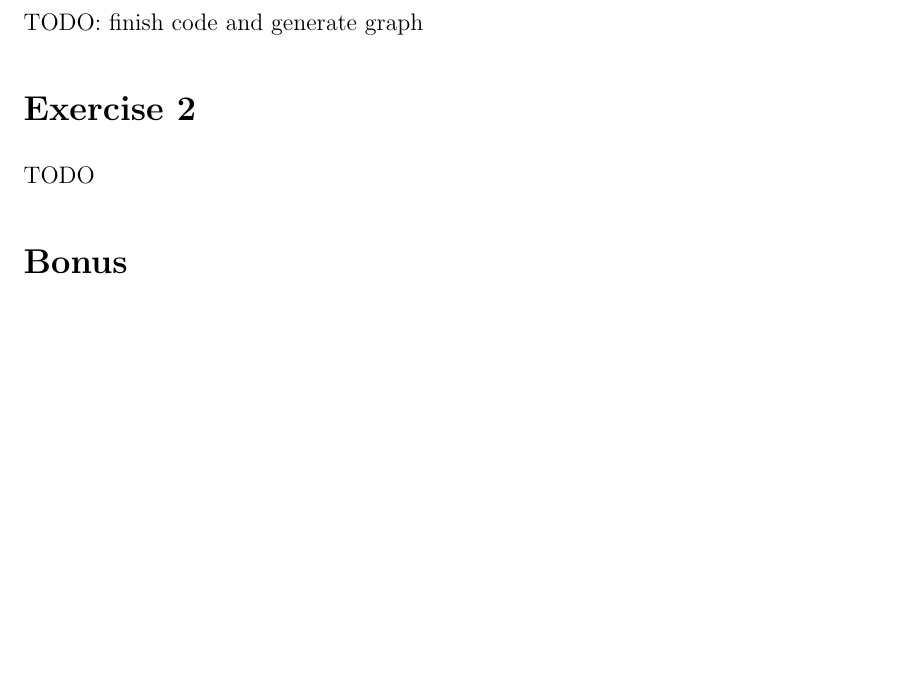
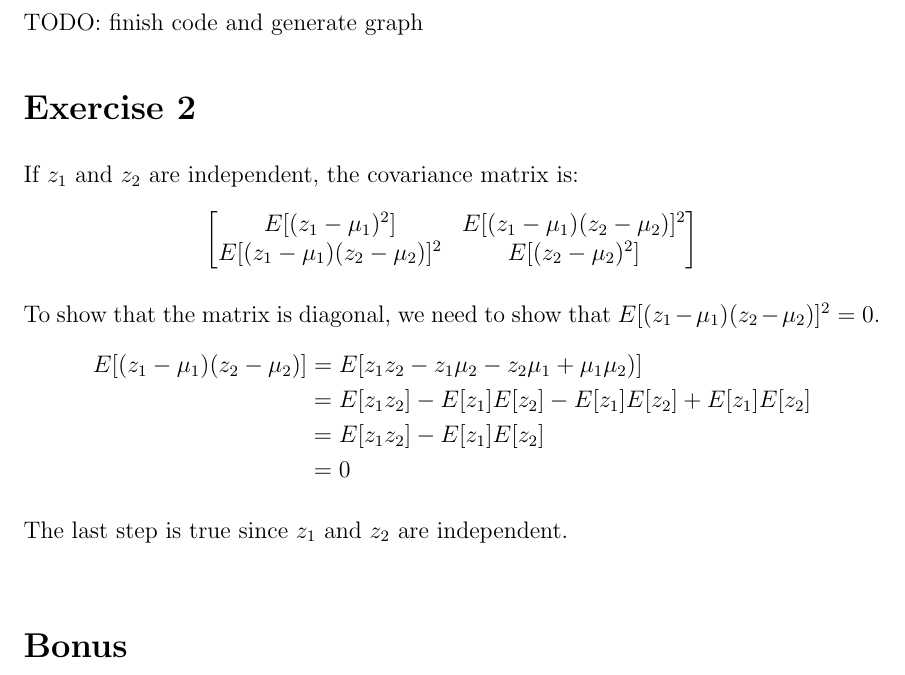
Before and after one commit to steffervescency/dsphw, a LaTeX problem sheet (5/hw5.tex): part of the page, cut so that both start at the same text, the shorter picture padded with empty space. Compiled offline with pdfLaTeX.

Commit message:
First part of Assignment 5, Exercise 2

```diff
--- a/5/hw5.tex
+++ b/5/hw5.tex
@@ -26,7 +26,23 @@ TODO: finish code and generate graph
 % \includegraphics[scale=0.5]{hw5-1.png}
 
 \section*{Exercise 2}
-TODO
+If $z_1$ and $z_2$ are independent, the covariance matrix is:
+\begin{align*}
+\begin{bmatrix}
+E[(z_1 - \mu_1)^2] & E[(z_1 - \mu_1)(z_2 - \mu_2)]^2 \\
+E[(z_1 - \mu_1)(z_2 - \mu_2)]^2 & E[(z_2 - \mu_2)^2]
+\end{bmatrix}
+\end{align*}
+
+To show that the matrix is diagonal, we need to show that $E[(z_1 - \mu_1)(z_2 - \mu_2)]^2 = 0$.
+\begin{align*}
+E[(z_1 - \mu_1)(z_2 - \mu_2)] &= E[z_1 z_2 - z_1 \mu_2 - z_2 \mu_1 + \mu_1 \mu_2)]\\
+&= E[z_1 z_2] - E[z_1]E[z_2] - E[z_1]E[z_2] + E[z_1]E[z_2] \\
+&= E[z_1 z_2] - E[z_1]E[z_2] \\
+&= 0
+\end{align*}
+
+The last step is true since $z_1$ and $z_2$ are independent.\\
 
 \section*{Bonus}
 TODO
```
Also changed, not shown: 5/hw5.pdf.
